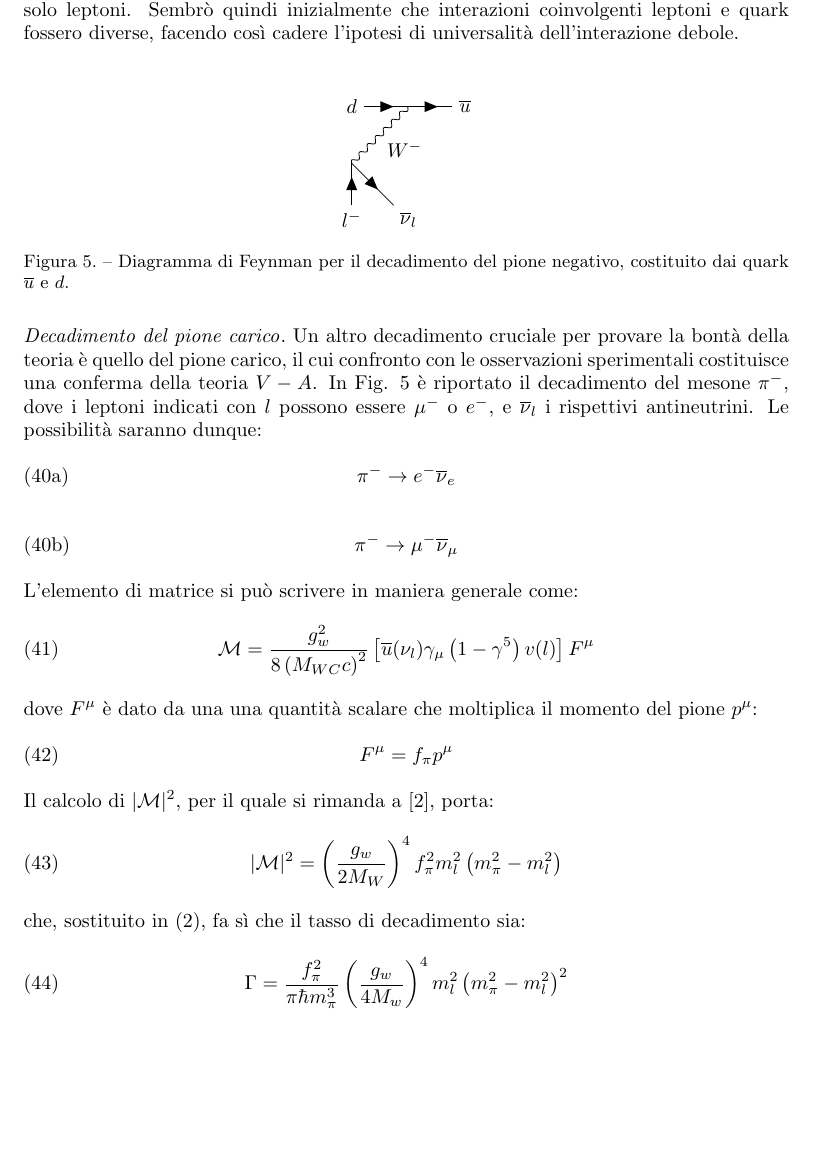
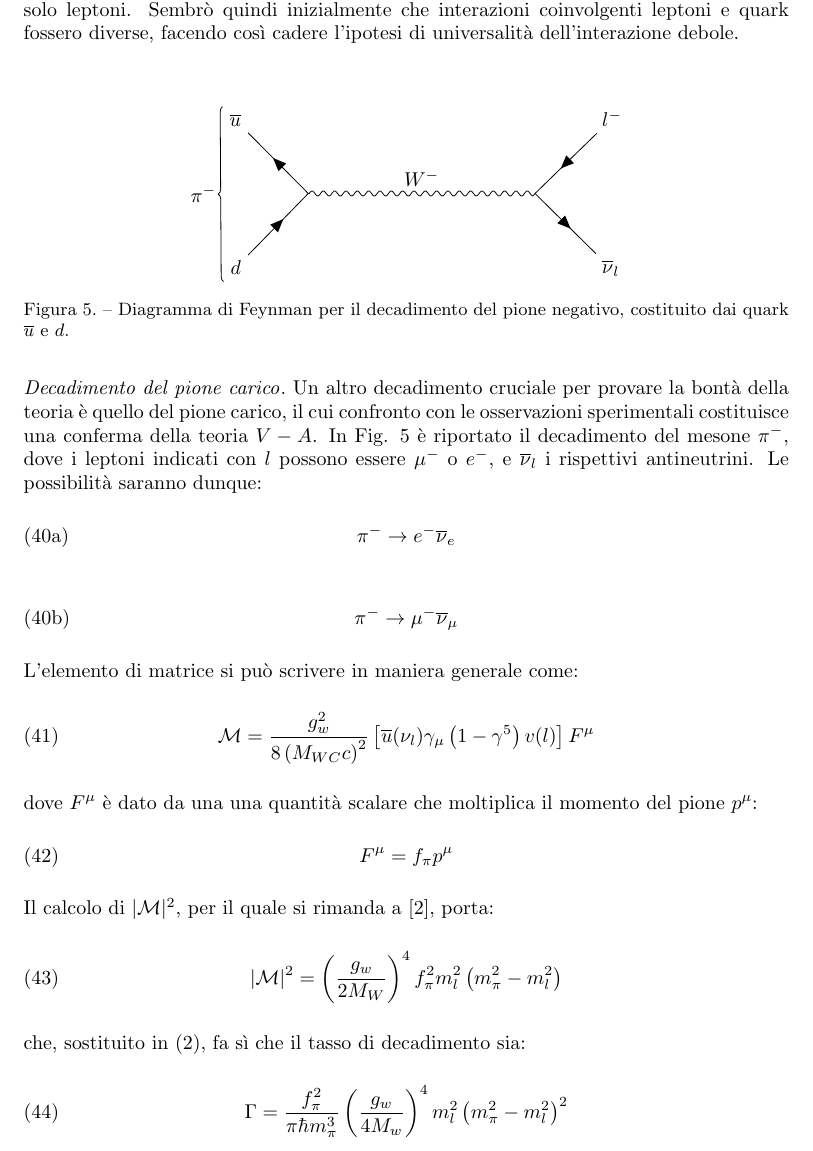
Before and after one commit to maxgalli/subnucbo, a LaTeX document (main.tex): part of page 10 of 27, cut so that both start at the same text, the shorter picture padded with empty space. Compiled offline with pdfLaTeX.

Commit message:
tutti i feynman diagrams fatti bene

```diff
--- a/main.tex
+++ b/main.tex
@@ -430,11 +430,23 @@ Questo valore discorda da quello ottenuto in Eq.~(\ref{eq:gf_muon_value}) da un
 \paragraph{Decadimento del pione carico}
 \begin{figure}[!h]
         \centering
-        \feynmandiagram [horizontal=a to b] {
-                i1 [particle=\(d\)] -- [fermion] a -- [fermion] i2 [particle=\(\overline u\)],
-                a -- [boson, edge label=\(W^{-}\)] b,
-                f1 [particle=\(l^{-}\)] -- [fermion] b -- [fermion] f2 [particle=\(\overline \nu_{l}\)],
-        };
+        \begin{tikzpicture}
+                \begin{feynman}
+                        \vertex (a);
+                        \vertex [above left=of a](i2) {\(\overline u\)};
+                        \vertex [below left=of a] (i1) {\(d\)};
+                        \vertex [right= 4.0 cm of a] (b);
+                        \vertex [above right=of b] (f1) {\(l^{-}\)};
+                        \vertex [below right=of b] (f2) {\(\overline \nu_{l}\)};
+                        \diagram* {
+                                (i1) -- [fermion] (a) -- [fermion] (i2),
+                                (a) -- [boson, edge label=\(W^{-}\)] (b),
+                                (f1) -- [fermion] (b) -- [fermion] (f2),
+                        };
+                        \draw [decoration={brace}, decorate] (i1.south west) -- (i2.north west)
+                        node [pos=0.5, left] {\(\pi^{-}\)};
+                \end{feynman}
+        \end{tikzpicture}
         \caption{Diagramma di Feynman per il decadimento del pione negativo, costituito dai quark $\overline{u}$ e $d$.}
         \label{fig:pion_decay}
 \end{figure}
```
